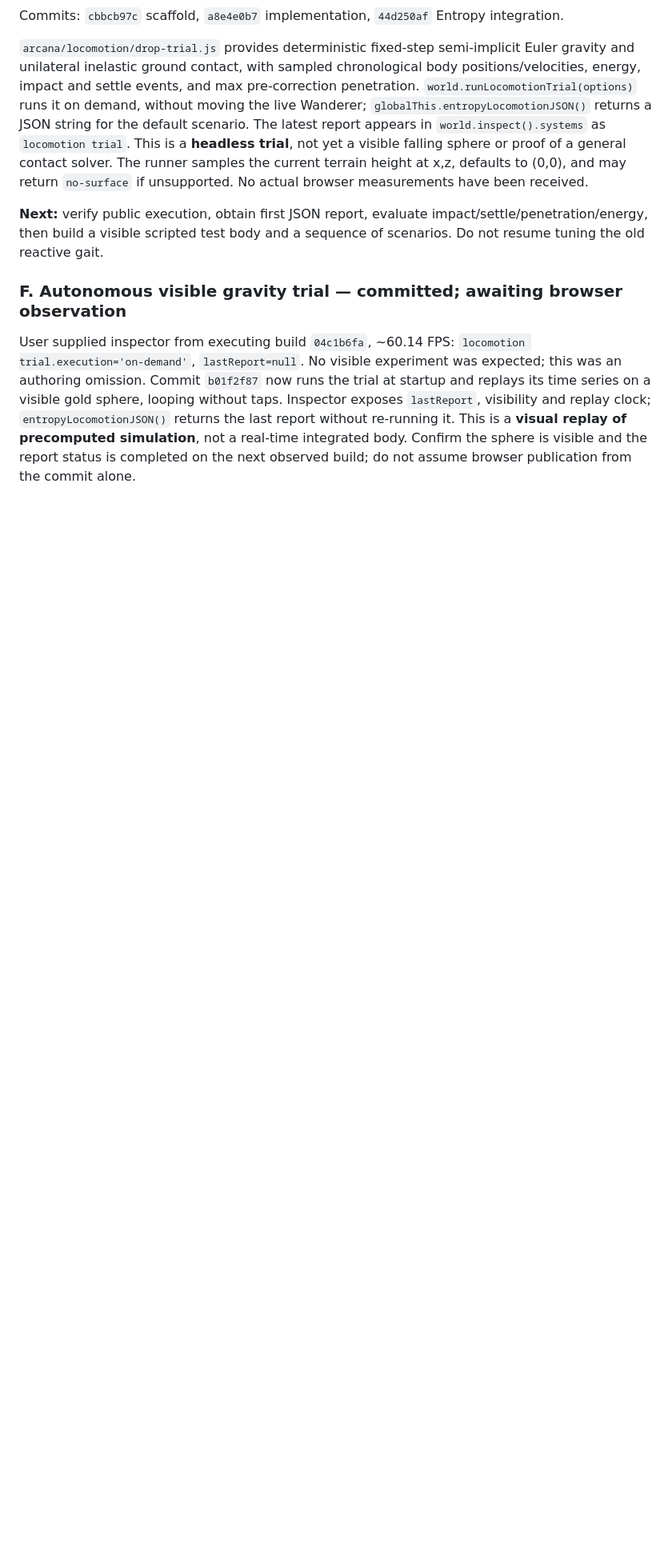
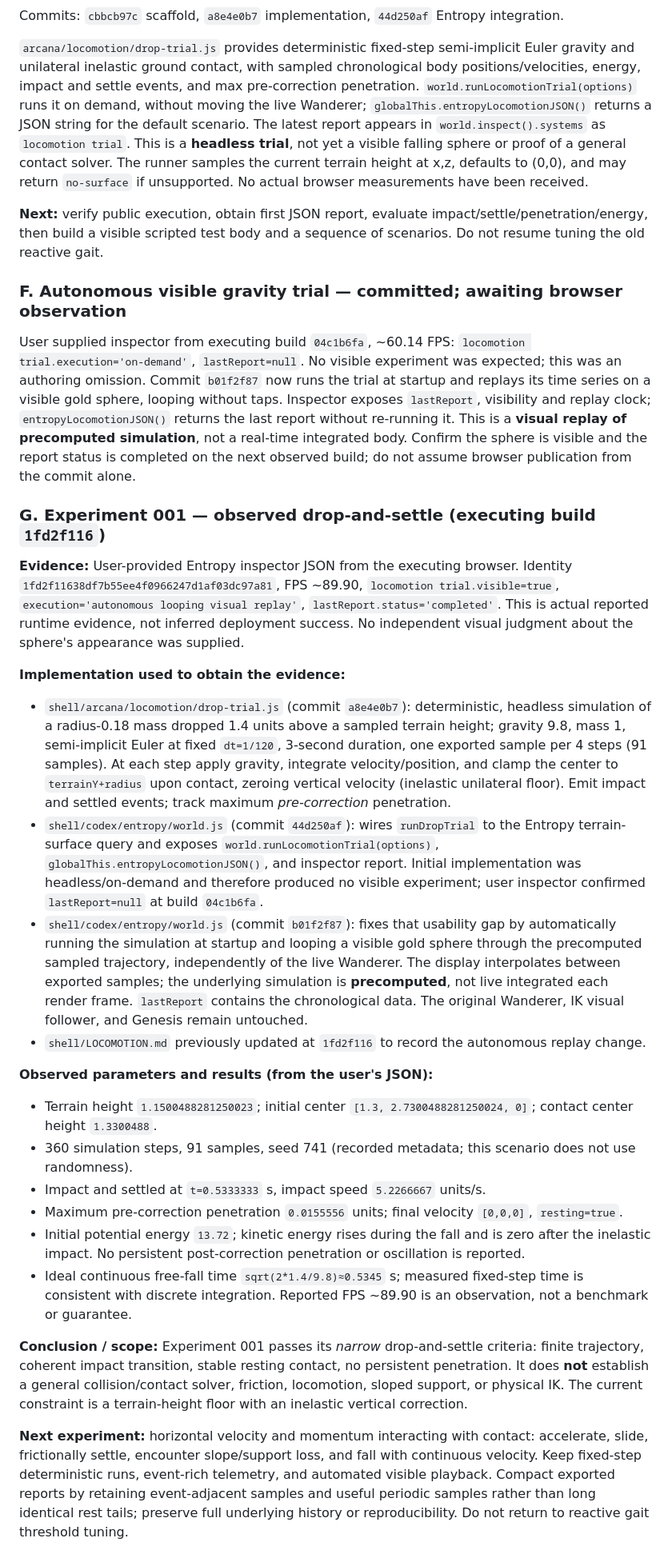
Before and after one commit to bonoj/Abyss, a Markdown page: shell/LOCOMOTION.md, the part around the change. Shown at 80% size. GitHub-like rendering; blank space fills up the shorter version.

Commit message:
docs: record observed gravity experiment 001, implementation, measurements, and next proof

```diff
--- a/shell/LOCOMOTION.md
+++ b/shell/LOCOMOTION.md
@@ -142,3 +142,26 @@ Commits: `cbbcb97c` scaffold, `a8e4e0b7` implementation, `44d250af` Entropy inte
 
 ### F. Autonomous visible gravity trial — committed; awaiting browser observation
 User supplied inspector from executing build `04c1b6fa`, ~60.14 FPS: `locomotion trial.execution='on-demand'`, `lastReport=null`. No visible experiment was expected; this was an authoring omission. Commit `b01f2f87` now runs the trial at startup and replays its time series on a visible gold sphere, looping without taps. Inspector exposes `lastReport`, visibility and replay clock; `entropyLocomotionJSON()` returns the last report without re-running it. This is a **visual replay of precomputed simulation**, not a real-time integrated body. Confirm the sphere is visible and the report status is completed on the next observed build; do not assume browser publication from the commit alone.
+
+
+### G. Experiment 001 — observed drop-and-settle (executing build `1fd2f116`)
+
+**Evidence:** User-provided Entropy inspector JSON from the executing browser. Identity `1fd2f11638df7b55ee4f0966247d1af03dc97a81`, FPS ~89.90, `locomotion trial.visible=true`, `execution='autonomous looping visual replay'`, `lastReport.status='completed'`. This is actual reported runtime evidence, not inferred deployment success. No independent visual judgment about the sphere's appearance was supplied.
+
+**Implementation used to obtain the evidence:**
+- `shell/arcana/locomotion/drop-trial.js` (commit `a8e4e0b7`): deterministic, headless simulation of a radius-0.18 mass dropped 1.4 units above a sampled terrain height; gravity 9.8, mass 1, semi-implicit Euler at fixed `dt=1/120`, 3-second duration, one exported sample per 4 steps (91 samples). At each step apply gravity, integrate velocity/position, and clamp the center to `terrainY+radius` upon contact, zeroing vertical velocity (inelastic unilateral floor). Emit impact and settled events; track maximum *pre-correction* penetration.
+- `shell/codex/entropy/world.js` (commit `44d250af`): wires `runDropTrial` to the Entropy terrain-surface query and exposes `world.runLocomotionTrial(options)`, `globalThis.entropyLocomotionJSON()`, and inspector report. Initial implementation was headless/on-demand and therefore produced no visible experiment; user inspector confirmed `lastReport=null` at build `04c1b6fa`.
+- `shell/codex/entropy/world.js` (commit `b01f2f87`): fixes that usability gap by automatically running the simulation at startup and looping a visible gold sphere through the precomputed sampled trajectory, independently of the live Wanderer. The display interpolates between exported samples; the underlying simulation is **precomputed**, not live integrated each render frame. `lastReport` contains the chronological data. The original Wanderer, IK visual follower, and Genesis remain untouched.
+- `shell/LOCOMOTION.md` previously updated at `1fd2f116` to record the autonomous replay change.
+
+**Observed parameters and results (from the user's JSON):**
+- Terrain height `1.1500488281250023`; initial center `[1.3, 2.7300488281250024, 0]`; contact center height `1.3300488`.
+- 360 simulation steps, 91 samples, seed 741 (recorded metadata; this scenario does not use randomness).
+- Impact and settled at `t=0.5333333` s, impact speed `5.2266667` units/s.
+- Maximum pre-correction penetration `0.0155556` units; final velocity `[0,0,0]`, `resting=true`.
+- Initial potential energy `13.72`; kinetic energy rises during the fall and is zero after the inelastic impact. No persistent post-correction penetration or oscillation is reported.
+- Ideal continuous free-fall time `sqrt(2*1.4/9.8)≈0.5345` s; measured fixed-step time is consistent with discrete integration. Reported FPS ~89.90 is an observation, not a benchmark or guarantee.
+
+**Conclusion / scope:** Experiment 001 passes its *narrow* drop-and-settle criteria: finite trajectory, coherent impact transition, stable resting contact, no persistent penetration. It does **not** establish a general collision/contact solver, friction, locomotion, sloped support, or physical IK. The current constraint is a terrain-height floor with an inelastic vertical correction.
+
+**Next experiment:** horizontal velocity and momentum interacting with contact: accelerate, slide, frictionally settle, encounter slope/support loss, and fall with continuous velocity. Keep fixed-step deterministic runs, event-rich telemetry, and automated visible playback. Compact exported reports by retaining event-adjacent samples and useful periodic samples rather than long identical rest tails; preserve full underlying history or reproducibility. Do not return to reactive gait threshold tuning.
```
